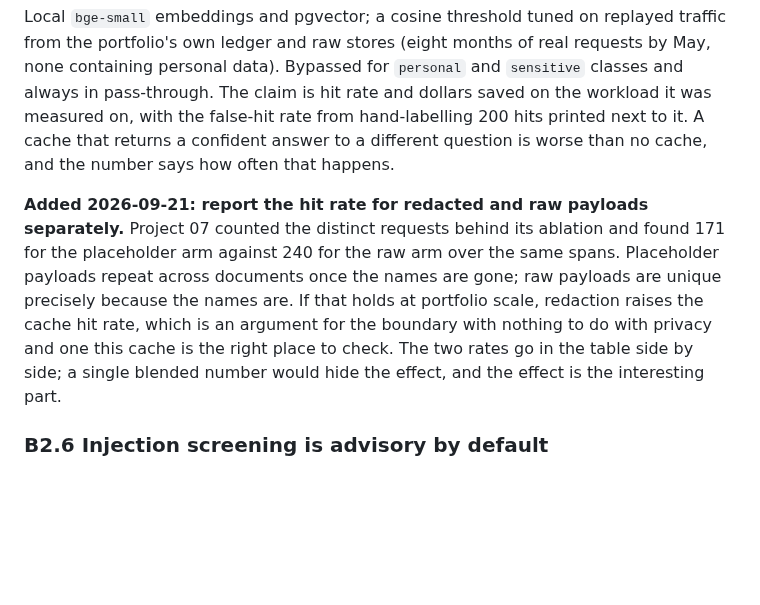
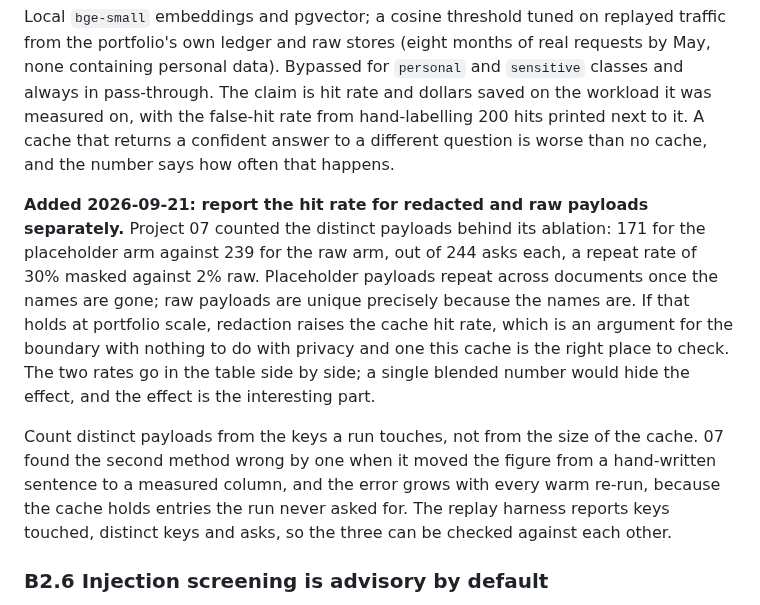
Before and after one commit to Peter-A-P/compliant-ai-gateway, a Markdown page: PLAN.md, the part around the change. GitHub-like rendering; blank space fills up the shorter version.

```diff
--- a/PLAN.md
+++ b/PLAN.md
@@ -694,13 +694,19 @@ returns a confident answer to a different question is worse than no cache, and t
 number says how often that happens.
 
 **Added 2026-09-21: report the hit rate for redacted and raw payloads separately.** Project
-07 counted the distinct requests behind its ablation and found 171 for the placeholder arm
-against 240 for the raw arm over the same spans. Placeholder payloads repeat across
-documents once the names are gone; raw payloads are unique precisely because the names are.
-If that holds at portfolio scale, redaction raises the cache hit rate, which is an argument
-for the boundary with nothing to do with privacy and one this cache is the right place to
-check. The two rates go in the table side by side; a single blended number would hide the
-effect, and the effect is the interesting part.
+07 counted the distinct payloads behind its ablation: 171 for the placeholder arm against
+239 for the raw arm, out of 244 asks each, a repeat rate of 30% masked against 2% raw.
+Placeholder payloads repeat across documents once the names are gone; raw payloads are
+unique precisely because the names are. If that holds at portfolio scale, redaction raises
+the cache hit rate, which is an argument for the boundary with nothing to do with privacy
+and one this cache is the right place to check. The two rates go in the table side by side;
+a single blended number would hide the effect, and the effect is the interesting part.
+
+Count distinct payloads from the keys a run touches, not from the size of the cache. 07
+found the second method wrong by one when it moved the figure from a hand-written sentence
+to a measured column, and the error grows with every warm re-run, because the cache holds
+entries the run never asked for. The replay harness reports keys touched, distinct keys and
+asks, so the three can be checked against each other.
 
 ### B2.6 Injection screening is advisory by default
 
```
Also changed, not shown: CHANGELOG.md (+9 -0 lines), docs/redact.md (+12 -5 lines).
